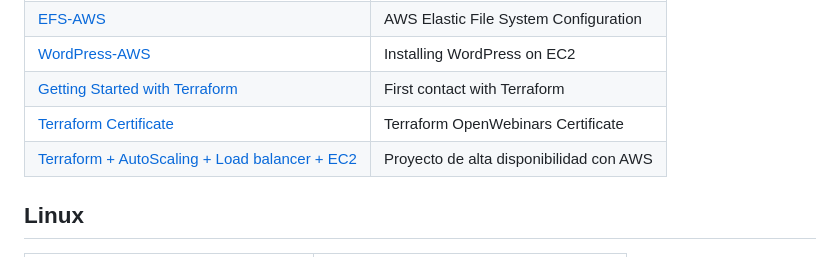
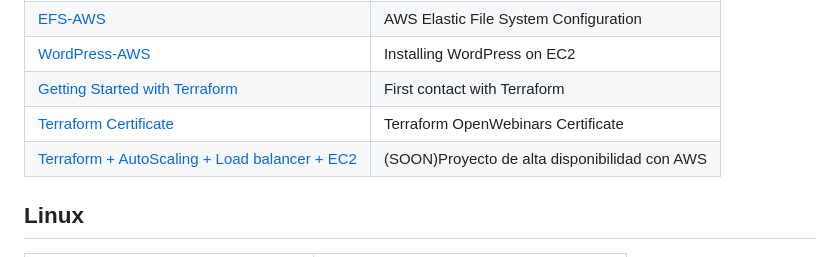
Before and after one commit to VolodimirY/ASIR, a Markdown page: README.md, the part around the change. GitHub-like rendering.

```diff
--- a/README.md
+++ b/README.md
@@ -24,7 +24,7 @@ File | Description
 [WordPress-AWS](https://github.com/VolodimirY/SREI/blob/main/S5.Instalaci%C3%B3n%20Wordpress%20en%20Instancia%20EC2/S5.Instalaci%C3%B3n%20Wordpress%20en%20Instancia%20EC2.md#_4d34og8) | Installing WordPress on EC2
 [Getting Started with Terraform](https://github.com/VolodimirY/ASIR/blob/main/Ansible%20practica.pdf) | First contact with Terraform
 [Terraform Certificate](https://github.com/VolodimirY/ASIR/blob/main/certificado_curso_de_terraform_online.pdf) | Terraform OpenWebinars Certificate
-[Terraform + AutoScaling + Load balancer + EC2](https://github.com/VolodimirY/ASIR/blob/main/certificado_curso_de_terraform_online.pdf) | Proyecto de alta disponibilidad con AWS
+[Terraform + AutoScaling + Load balancer + EC2](https://github.com/VolodimirY/ASIR/blob/main/certificado_curso_de_terraform_online.pdf) | (SOON)Proyecto de alta disponibilidad con AWS
 ## Linux
 
 File | Description
```
